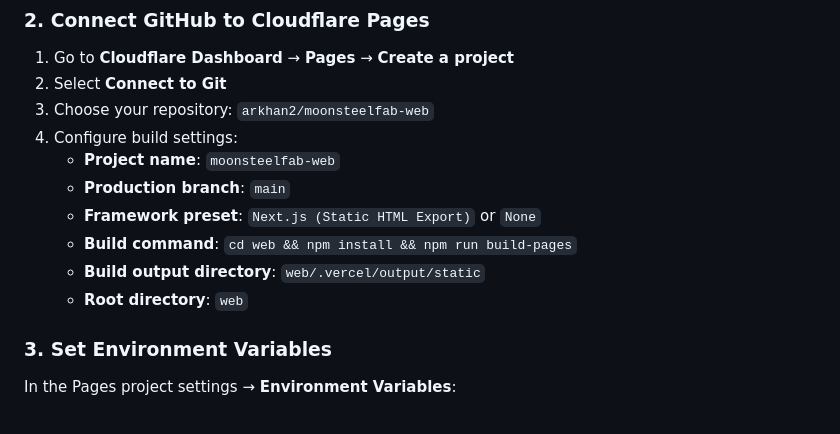
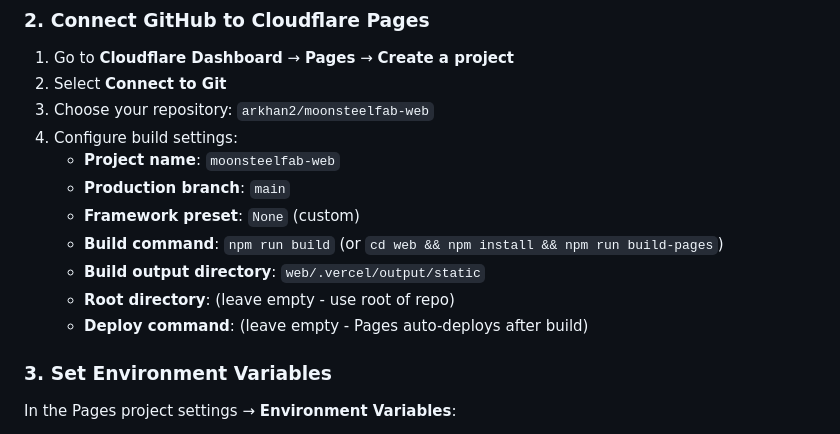
Before and after one commit to arkhan2/moonsteelfab-web, a Markdown page: DEPLOY.md, the part around the change. Rendered like a GitHub page.

Commit message:
Add fix for Cloudflare Pages deploy command issue

```diff
--- a/DEPLOY.md
+++ b/DEPLOY.md
@@ -27,10 +27,11 @@ git push origin main
 4. Configure build settings:
    - **Project name**: `moonsteelfab-web`
    - **Production branch**: `main`
-   - **Framework preset**: `Next.js (Static HTML Export)` or `None`
-   - **Build command**: `cd web && npm install && npm run build-pages`
+   - **Framework preset**: `None` (custom)
+   - **Build command**: `npm run build` (or `cd web && npm install && npm run build-pages`)
    - **Build output directory**: `web/.vercel/output/static`
-   - **Root directory**: `web`
+   - **Root directory**: (leave empty - use root of repo)
+   - **Deploy command**: (leave empty - Pages auto-deploys after build)
 
 ### 3. Set Environment Variables
 
```
Also changed, not shown: PAGES_FIX.md (added, +34 -0 lines).
